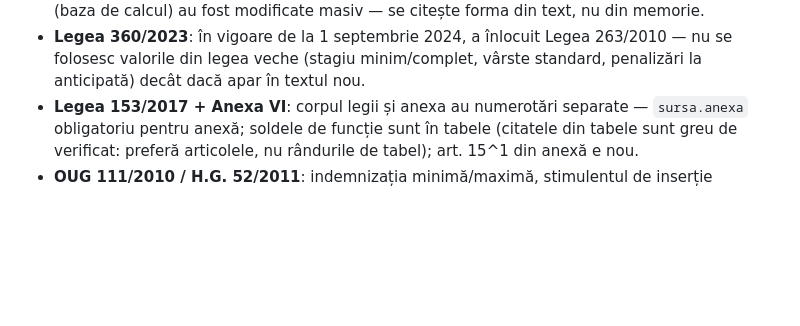
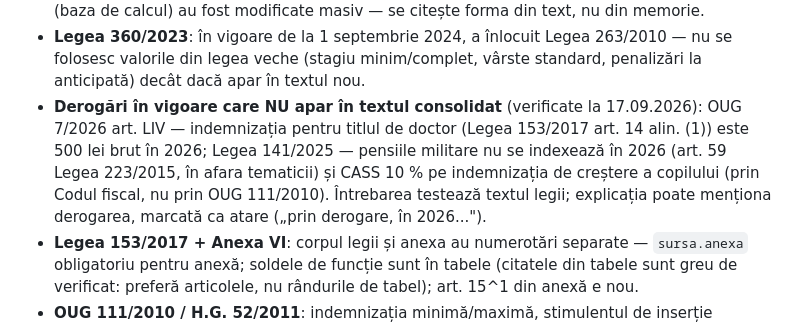
Before and after one commit to vcazacu/grile-resurse-umane, a Markdown page: tools/SPEC.md, the part around the change. GitHub-like rendering; blank space fills up the shorter version.

Commit message:
SPEC: derogări 2026 nereflectate în textele consolidate
Co-Authored-By: Claude Fable 5.1 <noreply@anthropic.com>

```diff
--- a/tools/SPEC.md
+++ b/tools/SPEC.md
@@ -149,6 +149,13 @@ Lista exactă, procesabilă, este în `tools/bibliografie.py` (`BIB`, `RESTRICTI
 - **Legea 360/2023**: în vigoare de la 1 septembrie 2024, a înlocuit Legea
   263/2010 — nu se folosesc valorile din legea veche (stagiu minim/complet,
   vârste standard, penalizări la anticipată) decât dacă apar în textul nou.
+- **Derogări în vigoare care NU apar în textul consolidat** (verificate la 17.09.2026):
+  OUG 7/2026 art. LIV — indemnizația pentru titlul de doctor (Legea 153/2017 art. 14
+  alin. (1)) este 500 lei brut în 2026; Legea 141/2025 — pensiile militare nu se
+  indexează în 2026 (art. 59 Legea 223/2015, în afara tematicii) și CASS 10 % pe
+  indemnizația de creștere a copilului (prin Codul fiscal, nu prin OUG 111/2010).
+  Întrebarea testează textul legii; explicația poate menționa derogarea, marcată
+  ca atare („prin derogare, în 2026...").
 - **Legea 153/2017 + Anexa VI**: corpul legii și anexa au numerotări separate —
   `sursa.anexa` obligatoriu pentru anexă; soldele de funcție sunt în tabele
   (citatele din tabele sunt greu de verificat: preferă articolele, nu rândurile
```
